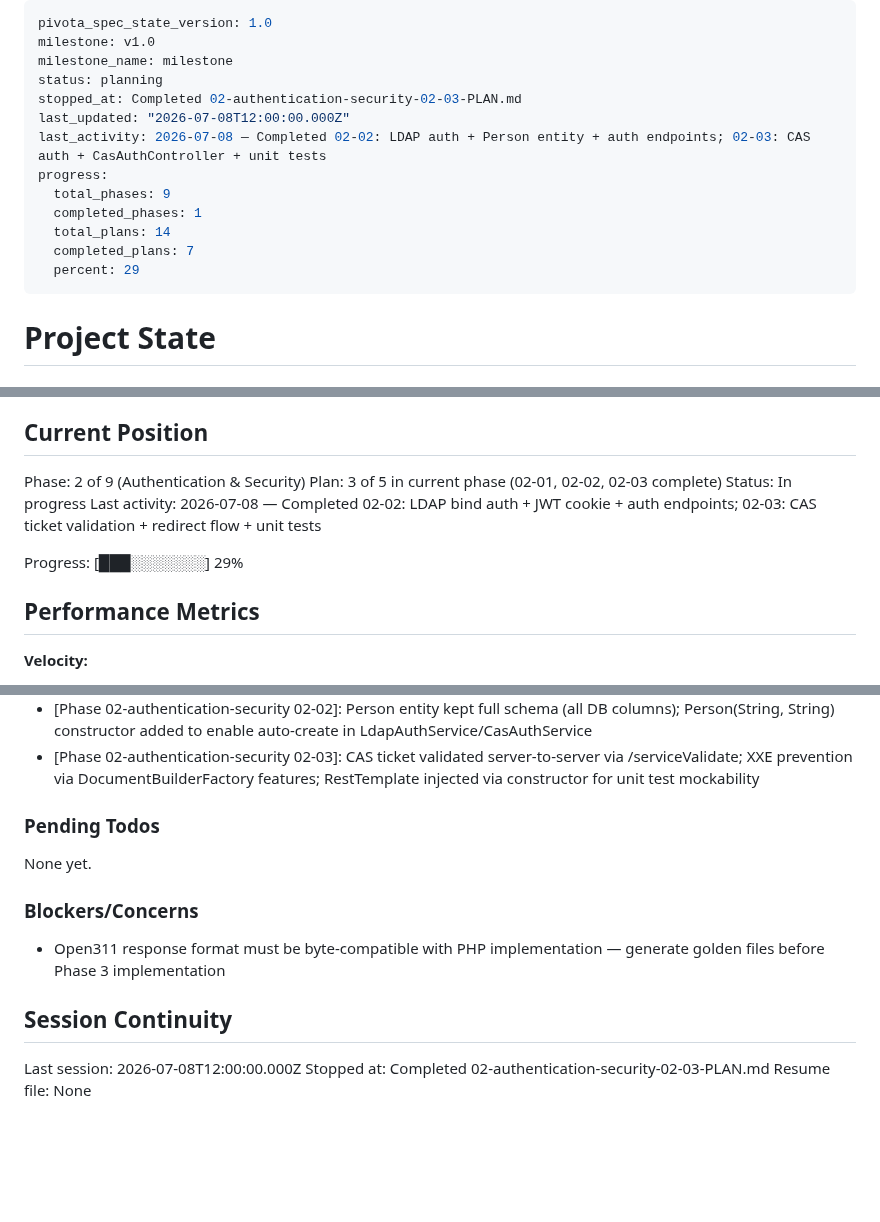
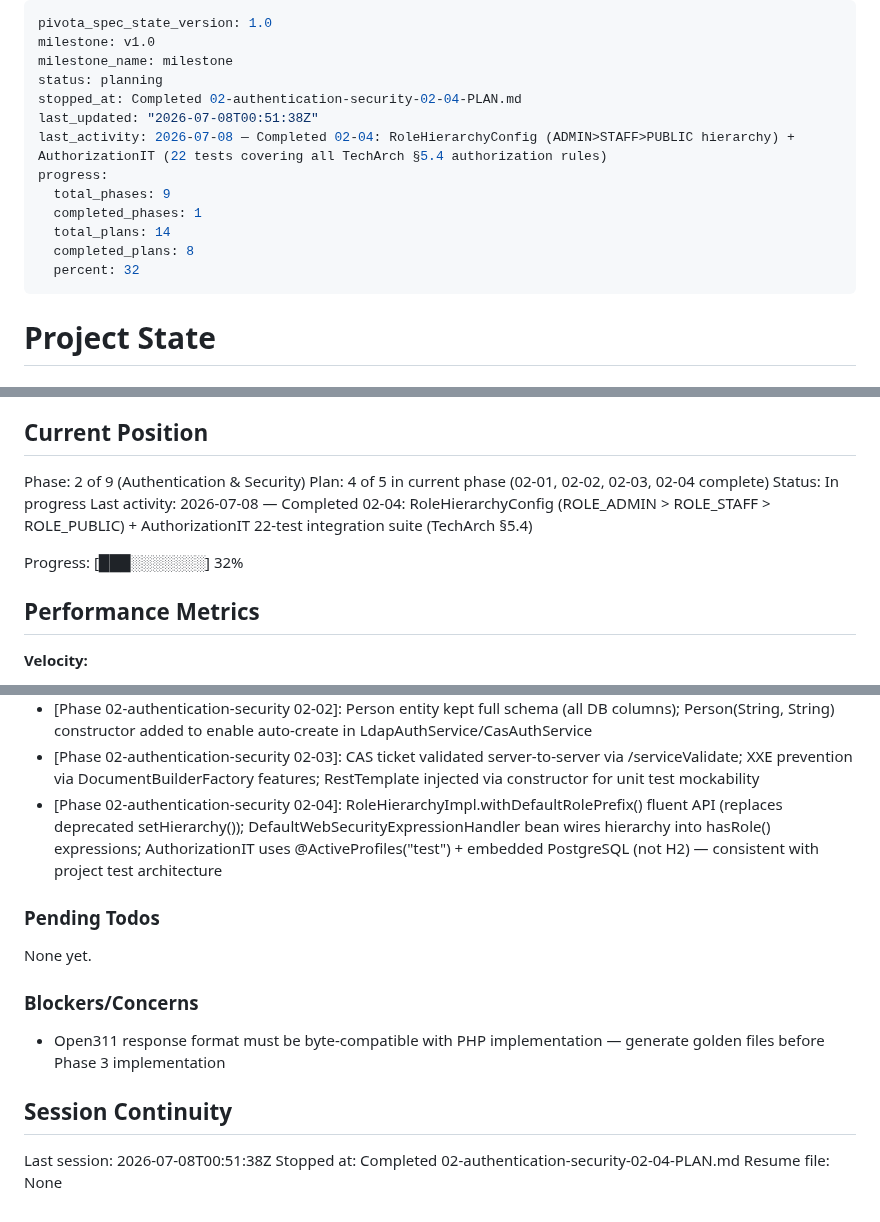
Before and after one commit to dhruvi5319/uReport, a Markdown page: .planning/STATE.md, 3 parts joined by grey strips. GitHub-like rendering; blank space fills up the shorter version.

Commit message:
docs(02-04): complete route authorization plan summary + state
- 02-04-SUMMARY.md: RoleHierarchyConfig + AuthorizationIT (22 tests TechArch §5.4)
- STATE.md: advance to plan 4, update decisions and session info

```diff
--- a/.planning/STATE.md
+++ b/.planning/STATE.md
@@ -3,15 +3,15 @@ pivota_spec_state_version: 1.0
 milestone: v1.0
 milestone_name: milestone
 status: planning
-stopped_at: Completed 02-authentication-security-02-03-PLAN.md
-last_updated: "2026-07-08T12:00:00.000Z"
-last_activity: 2026-07-08 — Completed 02-02: LDAP auth + Person entity + auth endpoints; 02-03: CAS auth + CasAuthController + unit tests
+stopped_at: Completed 02-authentication-security-02-04-PLAN.md
+last_updated: "2026-07-08T00:51:38Z"
+last_activity: 2026-07-08 — Completed 02-04: RoleHierarchyConfig (ADMIN>STAFF>PUBLIC hierarchy) + AuthorizationIT (22 tests covering all TechArch §5.4 authorization rules)
 progress:
   total_phases: 9
   completed_phases: 1
   total_plans: 14
-  completed_plans: 7
-  percent: 29
+  completed_plans: 8
+  percent: 32
 ---
 
 # Project State
@@ -26,11 +26,11 @@ See: .planning/PROJECT.md (updated 2026-07-06)
 ## Current Position
 
 Phase: 2 of 9 (Authentication & Security)
-Plan: 3 of 5 in current phase (02-01, 02-02, 02-03 complete)
+Plan: 4 of 5 in current phase (02-01, 02-02, 02-03, 02-04 complete)
 Status: In progress
-Last activity: 2026-07-08 — Completed 02-02: LDAP bind auth + JWT cookie + auth endpoints; 02-03: CAS ticket validation + redirect flow + unit tests
+Last activity: 2026-07-08 — Completed 02-04: RoleHierarchyConfig (ROLE_ADMIN > ROLE_STAFF > ROLE_PUBLIC) + AuthorizationIT 22-test integration suite (TechArch §5.4)
 
-Progress: [███░░░░░░░] 29%
+Progress: [███░░░░░░░] 32%
 
 ## Performance Metrics
 
@@ -77,6 +78,7 @@ Recent decisions affecting current work:
 - [Phase 02-authentication-security 02-01]: JwtUtil fixed to use jwt.secret property (was app.jwt.secret — pre-existing bug); SecurityConfig uses JwtAuthFilter (not legacy JwtAuthenticationFilter)
 - [Phase 02-authentication-security 02-02]: Person entity kept full schema (all DB columns); Person(String, String) constructor added to enable auto-create in LdapAuthService/CasAuthService
 - [Phase 02-authentication-security 02-03]: CAS ticket validated server-to-server via /serviceValidate; XXE prevention via DocumentBuilderFactory features; RestTemplate injected via constructor for unit test mockability
+- [Phase 02-authentication-security 02-04]: RoleHierarchyImpl.withDefaultRolePrefix() fluent API (replaces deprecated setHierarchy()); DefaultWebSecurityExpressionHandler bean wires hierarchy into hasRole() expressions; AuthorizationIT uses @ActiveProfiles("test") + embedded PostgreSQL (not H2) — consistent with project test architecture
 
 ### Pending Todos
 
@@ -88,6 +90,6 @@ None yet.
 
 ## Session Continuity
 
-Last session: 2026-07-08T12:00:00.000Z
-Stopped at: Completed 02-authentication-security-02-03-PLAN.md
+Last session: 2026-07-08T00:51:38Z
+Stopped at: Completed 02-authentication-security-02-04-PLAN.md
 Resume file: None
```
Also changed, not shown: other parts of .planning/STATE.md (+1 -0 lines), 1 other file.
